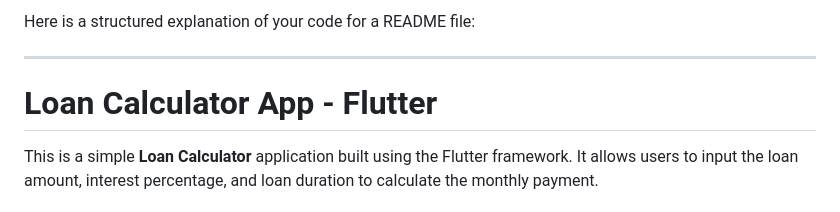
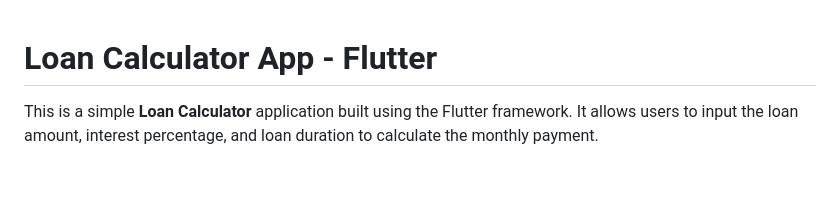
Before and after one commit to vovcruxanda/LoanCalculator, a Markdown page: README.md, the part around the change. GitHub-like rendering; blank space fills up the shorter version.

```diff
--- a/README.md
+++ b/README.md
@@ -1,7 +1,3 @@
-Here is a structured explanation of your code for a README file:
-
----
-
 # Loan Calculator App - Flutter
 
 This is a simple **Loan Calculator** application built using the Flutter framework. It allows users to input the loan amount, interest percentage, and loan duration to calculate the monthly payment.
```
